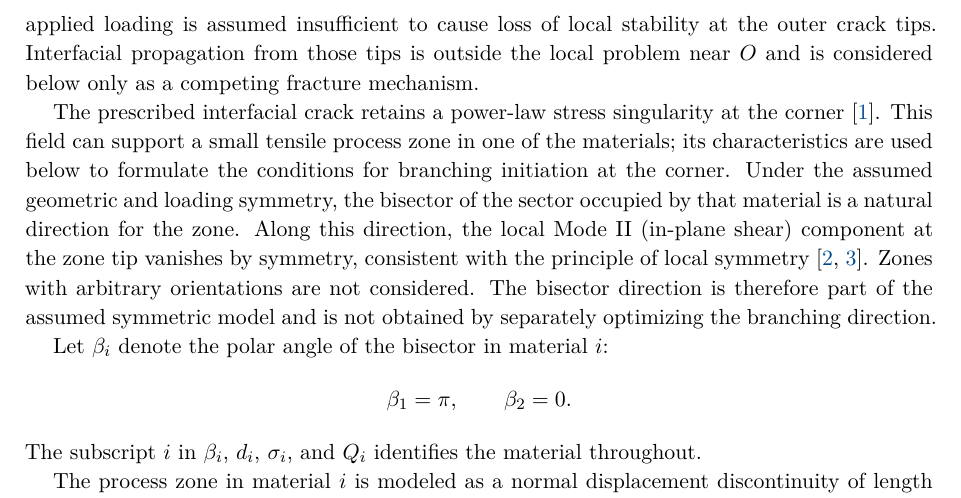
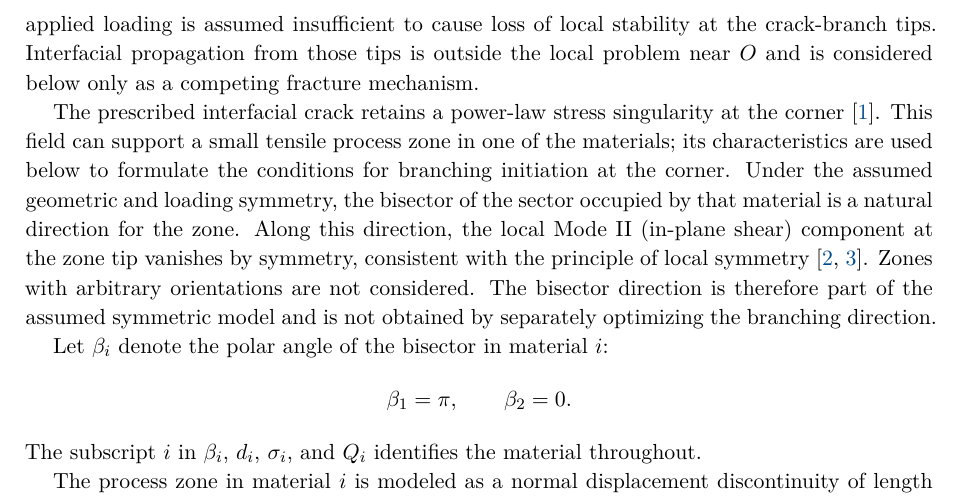
Before and after one commit to mfs9697/Dudyk, a LaTeX document (manuscript/latex/english/batch01.tex, which reads manuscript/latex/english/sections/02_problem_statement.tex): part of page 2 of 5, cut so that both start at the same text. Compiled offline with XeLaTeX.

Commit message:
Remove residual outer-tip wording from English master

```diff
--- a/manuscript/latex/english/sections/02_problem_statement.tex
+++ b/manuscript/latex/english/sections/02_problem_statement.tex
@@ -65,7 +65,7 @@ two branches is $2l$; below, $l$ is referred to as the crack half-length
 for which the normal stress along the interface is compressive. The
 V-shaped interfacial crack is treated as a prescribed stationary
 configuration and $l$ as a prescribed fixed parameter. The applied loading
-is assumed insufficient to cause loss of local stability at the outer crack
+is assumed insufficient to cause loss of local stability at the crack-branch
 tips. Interfacial propagation from those tips is outside the local problem
 near $O$ and is considered below only as a competing fracture mechanism.
 
```
